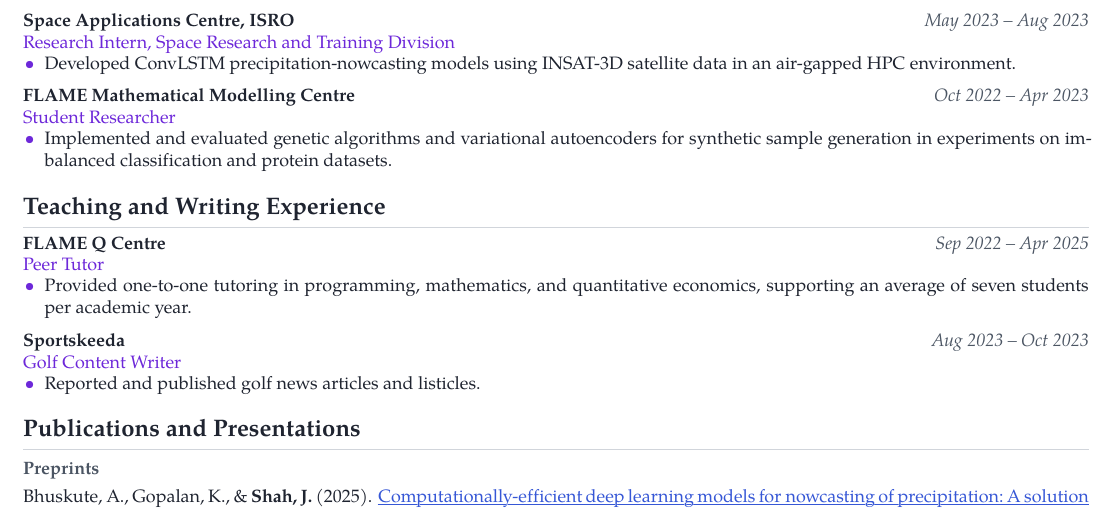
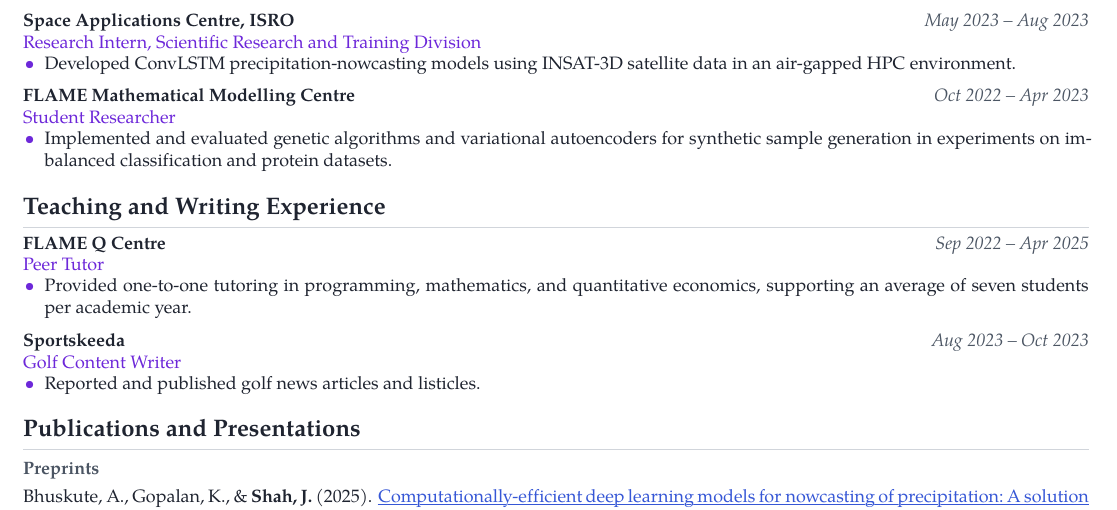
Before and after one commit to jeetsh4h/jeetsh4h-dev, a LaTeX CV (cv/cv.tex): part of page 2 of 3, cut so that both start at the same text. Compiled offline with XeLaTeX; a missing font is replaced by an installed copy or a similar font.

Commit message:
chore(cv): fix srtd full form

```diff
--- a/cv/cv.tex
+++ b/cv/cv.tex
@@ -302,7 +302,7 @@
 \experienceentry
   {Space Applications Centre, ISRO}
   {May 2023 -- Aug 2023}
-  {Research Intern, Space Research and Training Division}
+  {Research Intern, Scientific Research and Training Division}
   {
     \begin{itemize}
       \item Developed ConvLSTM precipitation-nowcasting models using INSAT-3D satellite data in an air-gapped HPC environment.
```
